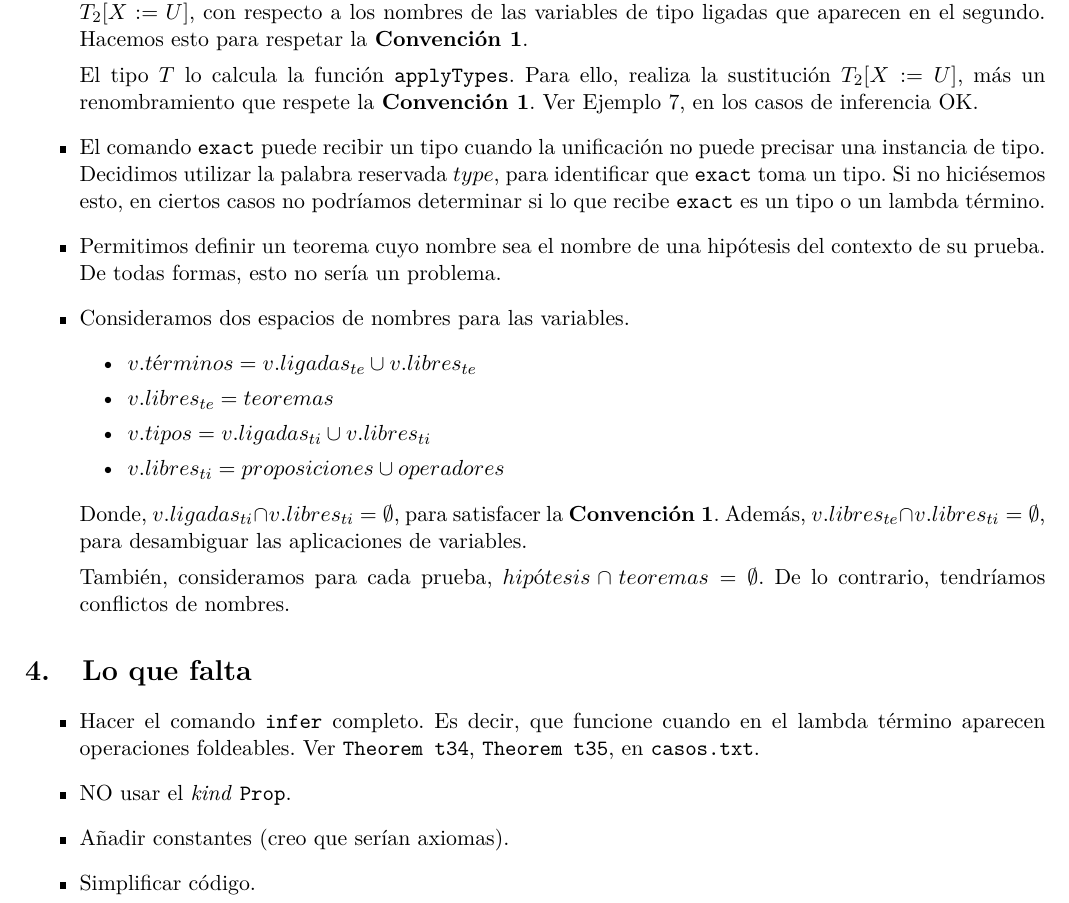
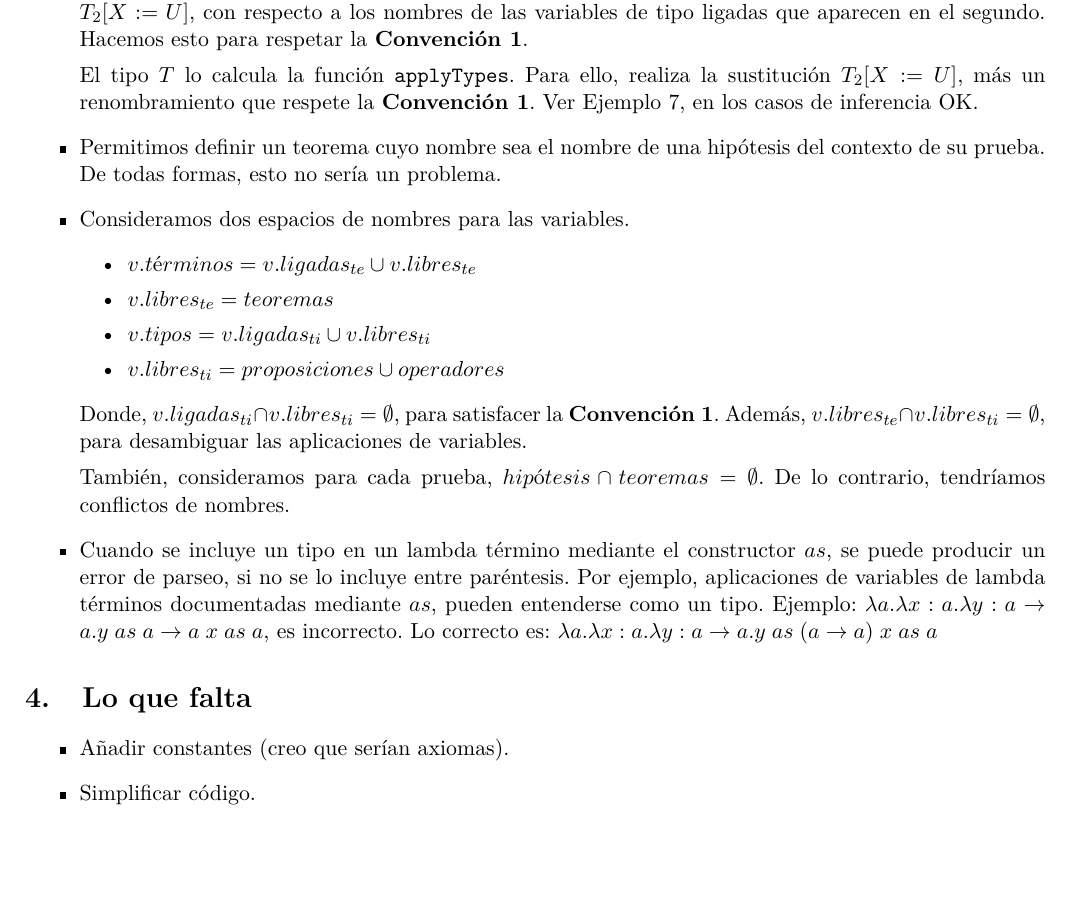
Before and after one commit to JoelCa/ALP, a LaTeX document (informe/informe.tex): part of page 7 of 7, cut so that both start at the same text, the shorter picture padded with empty space. Compiled offline with pdfLaTeX; a LaTeX package or settings file that is missing is left out.

Commit message:
añadiendo parentesis al as

```diff
--- a/informe/informe.tex
+++ b/informe/informe.tex
@@ -415,11 +415,11 @@ Consideramos que todos los operadores binarios infijos asocian a derecha.
   El tipo $T$ lo calcula la función \texttt{applyTypes}. Para ello, realiza la sustitución $T_{2}[X:=U]$, más un renombramiento que respete la \textbf{Convención 1}.
   Ver Ejemplo 7, en los casos de inferencia OK.
 
-  \item El comando \texttt{exact} puede recibir un tipo cuando la unificación no puede precisar
-  una instancia de tipo.
-  Decidimos utilizar la palabra reservada $type$, para identificar que \texttt{exact} toma un tipo.
-  Si no hiciésemos esto, en ciertos casos no podríamos determinar si lo que recibe \texttt{exact} es un
-  tipo o un lambda término.
+%   \item El comando \texttt{exact} puede recibir un tipo cuando la unificación no puede precisar
+%   una instancia de tipo.
+%   Decidimos utilizar la palabra reservada $type$, para identificar que \texttt{exact} toma un tipo.
+%   Si no hiciésemos esto, en ciertos casos no podríamos determinar si lo que recibe \texttt{exact} es un
+%   tipo o un lambda término.
 
   \item Permitimos definir un teorema cuyo nombre sea el nombre de una hipótesis del contexto de
   su prueba. De todas formas, esto no sería un problema.
@@ -437,15 +437,19 @@ Consideramos que todos los operadores binarios infijos asocian a derecha.
 
   También, consideramos para cada prueba, $hipótesis \cap teoremas = \emptyset$. De lo contrario, tendríamos conflictos de nombres.
 
+  \item Cuando se incluye un tipo en un lambda término mediante el constructor $as$, se puede producir un error de parseo, si no se lo
+  incluye entre paréntesis. Por ejemplo, aplicaciones de variables de lambda términos documentadas mediante $as$, pueden entenderse
+  como un tipo. Ejemplo: $\lambda a.\lambda x:a. \lambda y:a \rightarrow a. y \; as \; a \rightarrow a \; x \; as \; a$,
+  es incorrecto. Lo correcto es: $\lambda a.\lambda x:a. \lambda y:a \rightarrow a. y \; as \; (a \rightarrow a) \; x \; as \; a$
+
+
 \end{itemize}
 
 \section{Lo que falta}
 \begin{itemize}
-  \item Hacer el comando \texttt{infer} completo. Es decir, que funcione cuando en el lambda término aparecen operaciones foldeables.
-  Ver \texttt{Theorem t34}, \texttt{Theorem t35}, en \texttt{casos.txt}.
-
-  \item NO usar el \textit{kind} \texttt{Prop}.
-
+%   \item Hacer el comando \texttt{infer} completo. Es decir, que funcione cuando en el lambda término aparecen operaciones foldeables.
+%   Ver \texttt{Theorem t34}, \texttt{Theorem t35}, en \texttt{casos.txt}.
+%
   \item Añadir constantes (creo que serían axiomas).
 
   \item Simplificar código.
```
Also changed, not shown: interactivo/casos.txt (+1 -4 lines), 1 other file.
